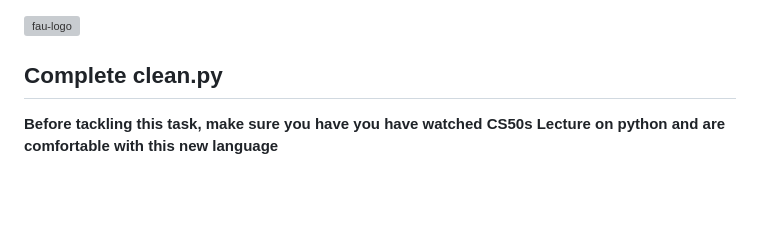
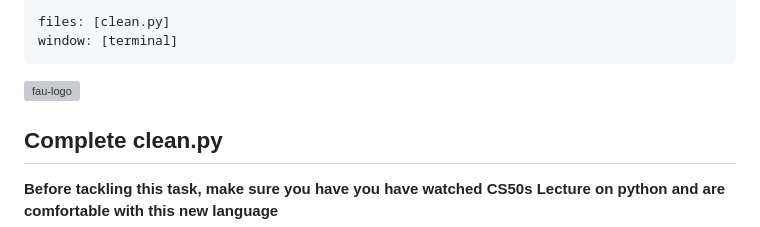
Before and after one commit to fau-is/IntroCS, a Markdown page: Clean/README.md, the part around the change. Drawn GitHub-style; blank space fills up the shorter version; grey boxes are pictures that could not be loaded.

```diff
--- a/Clean/README.md
+++ b/Clean/README.md
@@ -1,3 +1,7 @@
+---
+files: [clean.py]
+window: [terminal]
+---
 ![fau-logo](https://introcs.is.rw.fau.de/img/logos/ReWi_logo.png)
 
 ## Complete clean.py
```
